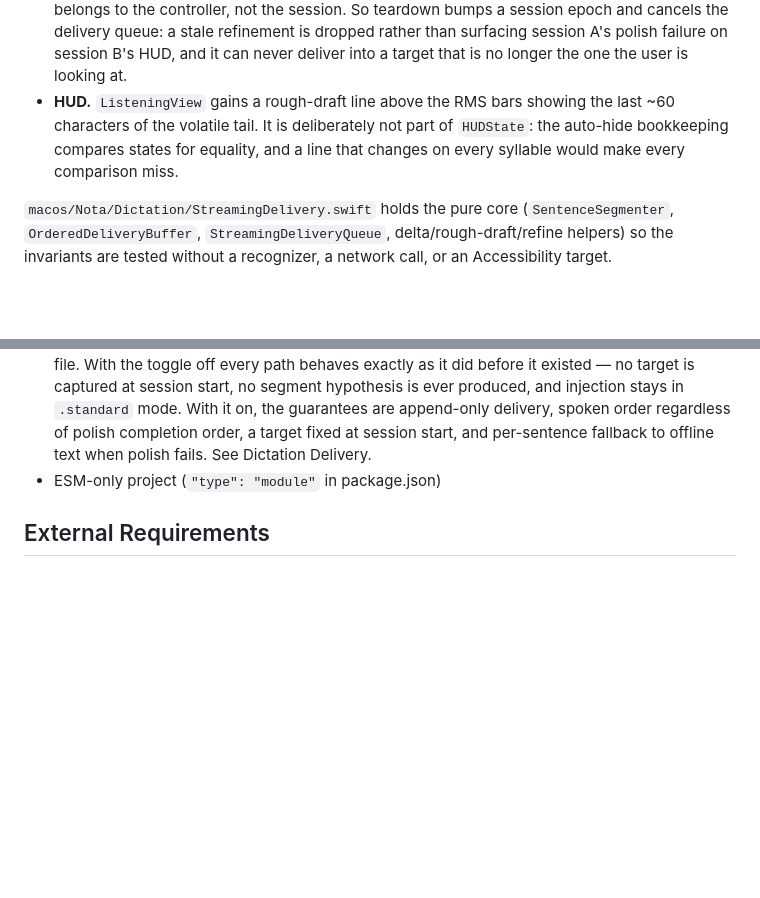
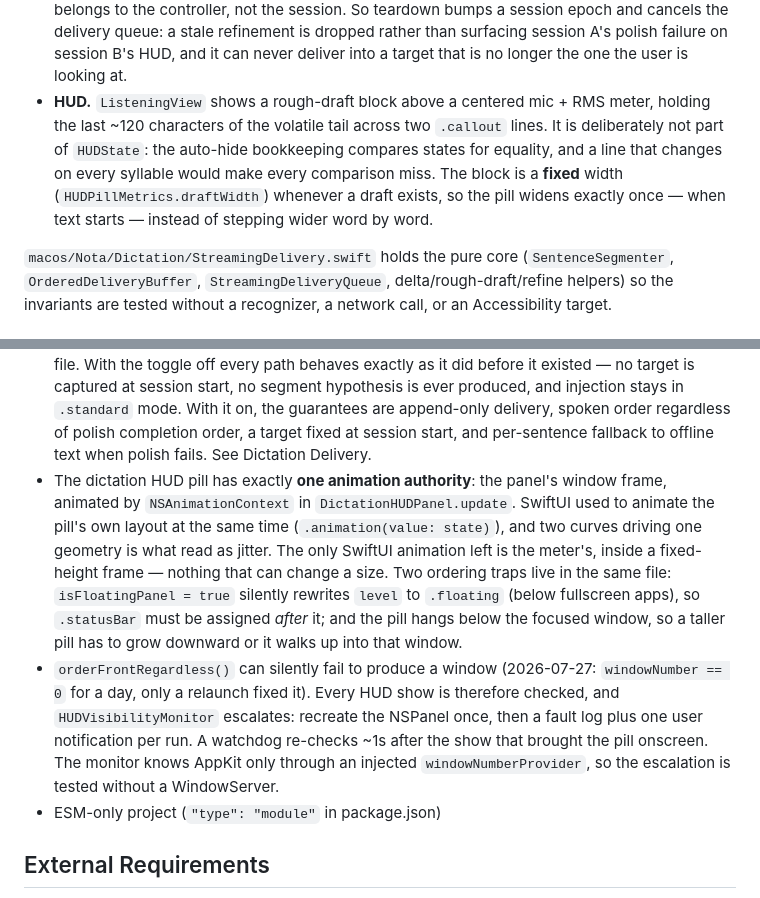
Before and after one commit to xiafawu/nota, a Markdown page: CLAUDE.md, 2 parts joined by grey strips. GitHub-like rendering; blank space fills up the shorter version.

Commit message:
docs(dictation): record the pill's animation authority and the HUD self-heal
The HUD section still described the rough draft as one ~60-character line
above the meter. It is now a two-line `.callout` block of ~120 characters
above a centered meter, at a fixed width — which is the whole reason the pill
stopped stepping wider word by word.

Two new Key Design Decisions, both things the next person will otherwise
rediscover the expensive way: the pill has exactly one animation authority
(the window frame) and two ordering traps around it (`isFloatingPanel`
rewriting `level`, and a taller pill having to grow downward); and
`orderFrontRegardless()` can silently produce no window, which is why every
show is checked and `HUDVisibilityMonitor` escalates recreate → fault →
one notification per run.

Co-Authored-By: Claude Fable 5 <noreply@anthropic.com>
Claude-Session: https://claude.ai/code/session_01FGf9VK1MRs72P78gNng2E5

```diff
--- a/CLAUDE.md
+++ b/CLAUDE.md
@@ -274,10 +274,13 @@ mic → DictationTranscriber → volatile tail ───────────
   queue: a stale refinement is dropped rather than surfacing session A's polish
   failure on session B's HUD, and it can never deliver into a target that is
   no longer the one the user is looking at.
-- **HUD.** `ListeningView` gains a rough-draft line above the RMS bars showing
-  the last ~60 characters of the volatile tail. It is deliberately not part of
-  `HUDState`: the auto-hide bookkeeping compares states for equality, and a
-  line that changes on every syllable would make every comparison miss.
+- **HUD.** `ListeningView` shows a rough-draft block above a centered mic +
+  RMS meter, holding the last ~120 characters of the volatile tail across two
+  `.callout` lines. It is deliberately not part of `HUDState`: the auto-hide
+  bookkeeping compares states for equality, and a line that changes on every
+  syllable would make every comparison miss. The block is a **fixed** width
+  (`HUDPillMetrics.draftWidth`) whenever a draft exists, so the pill widens
+  exactly once — when text starts — instead of stepping wider word by word.
 
 `macos/Nota/Dictation/StreamingDelivery.swift` holds the pure core
 (`SentenceSegmenter`, `OrderedDeliveryBuffer`, `StreamingDeliveryQueue`,
@@ -356,6 +359,23 @@ The cache feeds cost computation for usage tracking.
   order regardless of polish completion order, a target fixed at session start,
   and per-sentence fallback to offline text when polish fails. See Dictation
   Delivery.
+- The dictation HUD pill has exactly **one animation authority**: the panel's
+  window frame, animated by `NSAnimationContext` in `DictationHUDPanel.update`.
+  SwiftUI used to animate the pill's own layout at the same time
+  (`.animation(value: state)`), and two curves driving one geometry is what read
+  as jitter. The only SwiftUI animation left is the meter's, inside a
+  fixed-height frame — nothing that can change a size. Two ordering traps live
+  in the same file: `isFloatingPanel = true` silently rewrites `level` to
+  `.floating` (below fullscreen apps), so `.statusBar` must be assigned *after*
+  it; and the pill hangs below the focused window, so a taller pill has to grow
+  downward or it walks up into that window.
+- `orderFrontRegardless()` can silently fail to produce a window (2026-07-27:
+  `windowNumber == 0` for a day, only a relaunch fixed it). Every HUD show is
+  therefore checked, and `HUDVisibilityMonitor` escalates: recreate the NSPanel
+  once, then a fault log plus one user notification per run. A watchdog re-checks
+  ~1s after the show that brought the pill onscreen. The monitor knows AppKit
+  only through an injected `windowNumberProvider`, so the escalation is tested
+  without a WindowServer.
 - ESM-only project (`"type": "module"` in package.json)
 
 ## External Requirements
```
